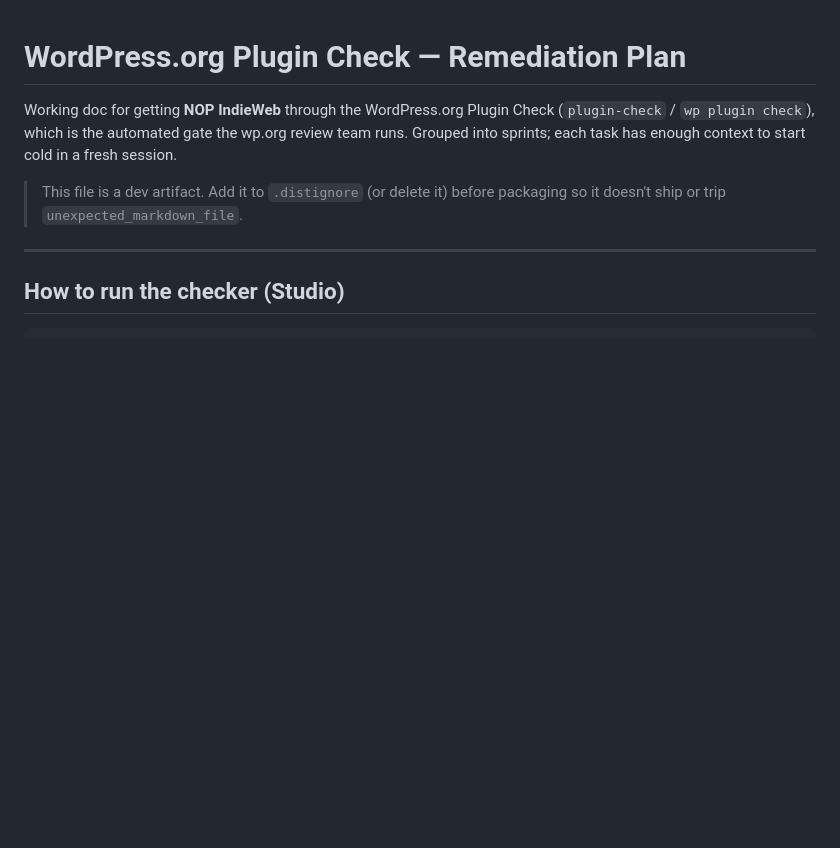
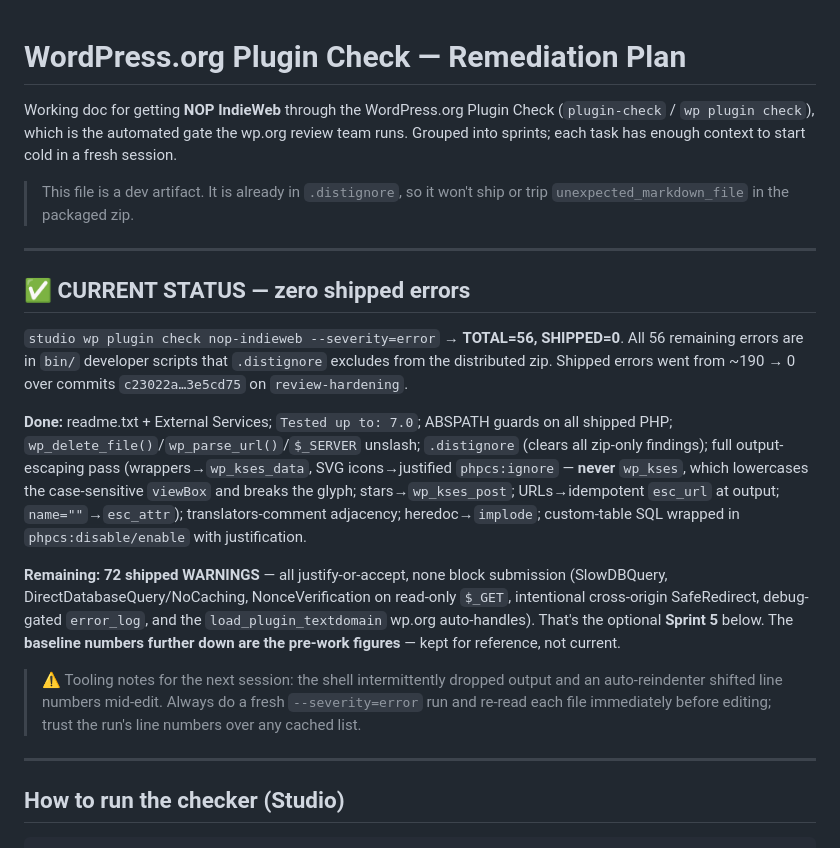
Before and after one commit to neilorangepeel/nop-indieweb, a Markdown page: PLUGIN-CHECK-REMEDIATION.md, the part around the change. Drawn GitHub-style; blank space fills up the shorter version.

Commit message:
docs: add verified status banner — 0 shipped Plugin Check errors
Prior in-session snapshot edits to this doc never persisted (stale-string
failures). Add one accurate banner: --severity=error reports TOTAL=56,
SHIPPED=0 (all 56 in bin/ dev scripts excluded by .distignore); 72 shipped
warnings remain (non-blocking, optional Sprint 5). Note the baseline tables
below are pre-work figures, and record the tooling gotchas hit this session.

Co-Authored-By: Claude Opus 4.8 (1M context) <noreply@anthropic.com>

```diff
--- a/PLUGIN-CHECK-REMEDIATION.md
+++ b/PLUGIN-CHECK-REMEDIATION.md
@@ -5,8 +5,38 @@ Working doc for getting **NOP IndieWeb** through the WordPress.org Plugin Check
 review team runs. Grouped into sprints; each task has enough context to start
 cold in a fresh session.
 
-> This file is a dev artifact. Add it to `.distignore` (or delete it) before
-> packaging so it doesn't ship or trip `unexpected_markdown_file`.
+> This file is a dev artifact. It is already in `.distignore`, so it won't ship
+> or trip `unexpected_markdown_file` in the packaged zip.
+
+---
+
+## ✅ CURRENT STATUS — zero shipped errors
+
+`studio wp plugin check nop-indieweb --severity=error` → **TOTAL=56,
+SHIPPED=0**. All 56 remaining errors are in `bin/` developer scripts that
+`.distignore` excludes from the distributed zip. Shipped errors went from ~190
+→ 0 over commits `c23022a…3e5cd75` on `review-hardening`.
+
+**Done:** readme.txt + External Services; `Tested up to: 7.0`; ABSPATH guards
+on all shipped PHP; `wp_delete_file()`/`wp_parse_url()`/`$_SERVER` unslash;
+`.distignore` (clears all zip-only findings); full output-escaping pass
+(wrappers→`wp_kses_data`, SVG icons→justified `phpcs:ignore` — **never**
+`wp_kses`, which lowercases the case-sensitive `viewBox` and breaks the glyph;
+stars→`wp_kses_post`; URLs→idempotent `esc_url` at output; `name=""`→`esc_attr`);
+translators-comment adjacency; heredoc→`implode`; custom-table SQL wrapped in
+`phpcs:disable/enable` with justification.
+
+**Remaining: 72 shipped WARNINGS** — all justify-or-accept, none block
+submission (SlowDBQuery, DirectDatabaseQuery/NoCaching, NonceVerification on
+read-only `$_GET`, intentional cross-origin SafeRedirect, debug-gated
+`error_log`, and the `load_plugin_textdomain` wp.org auto-handles). That's the
+optional **Sprint 5** below. The **baseline numbers further down are the
+pre-work figures** — kept for reference, not current.
+
+> ⚠️ Tooling notes for the next session: the shell intermittently dropped
+> output and an auto-reindenter shifted line numbers mid-edit. Always do a
+> fresh `--severity=error` run and re-read each file immediately before editing;
+> trust the run's line numbers over any cached list.
 
 ---
 
```
